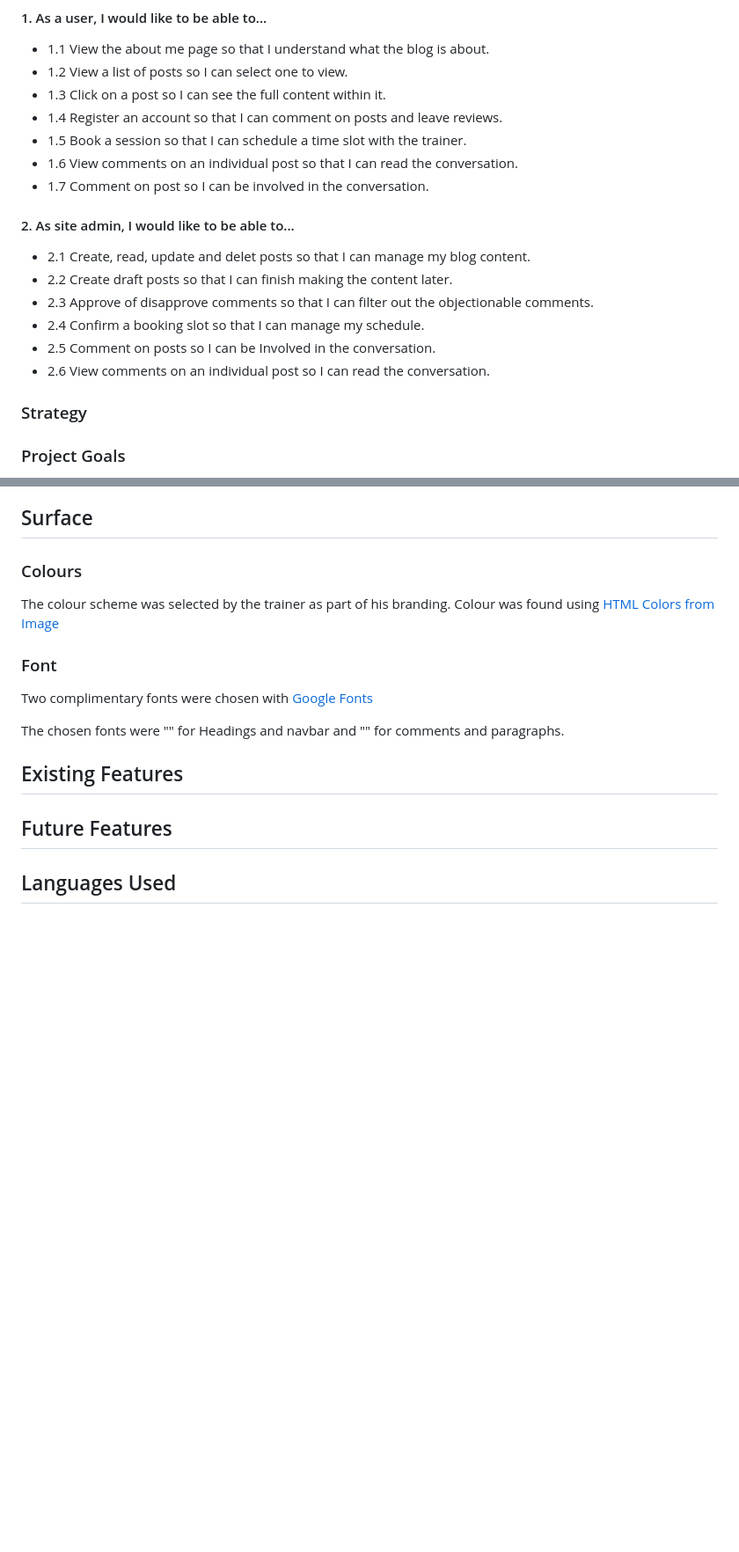
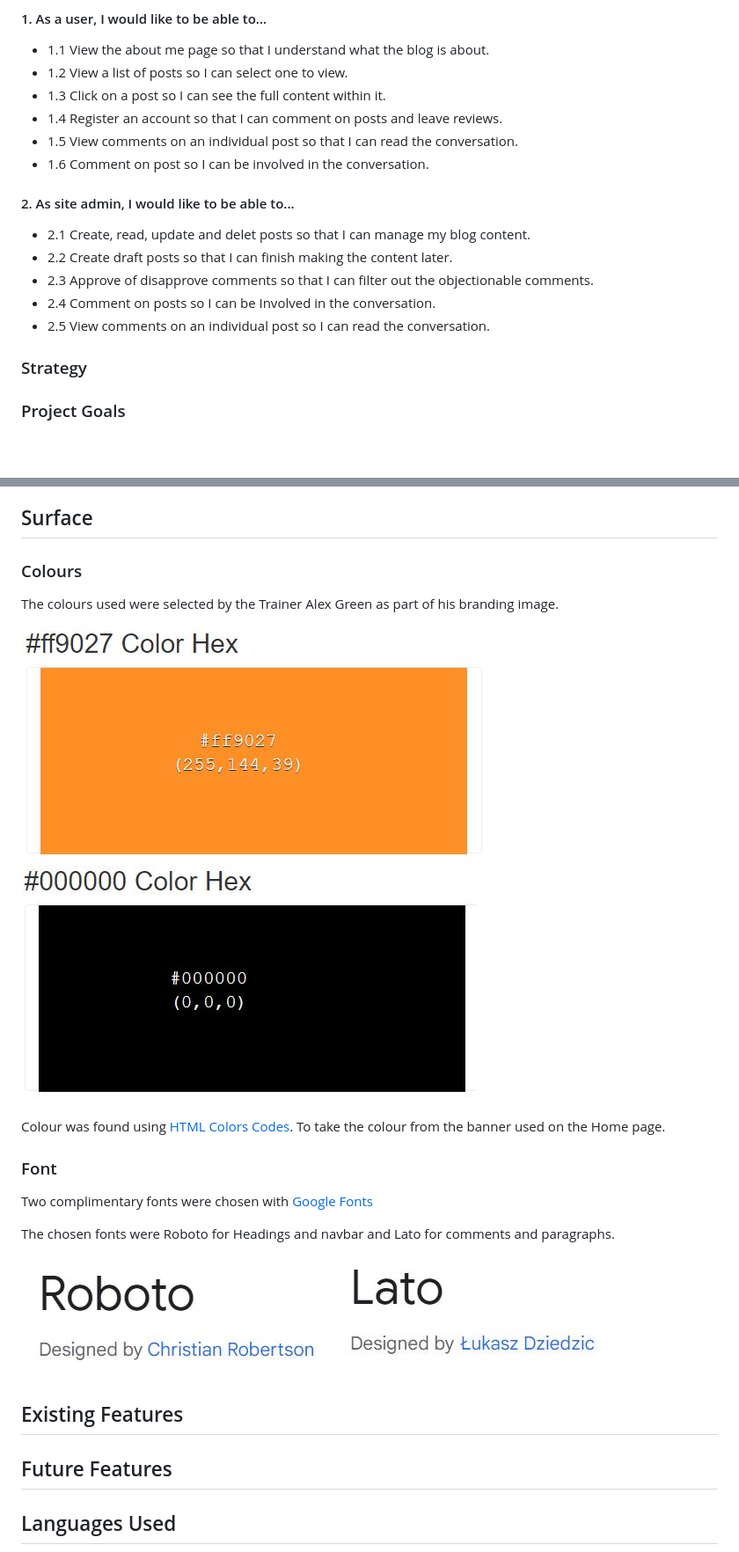
Before and after one commit to Code-Institute-Submissions/ak2489-meta-human-hub2_SepResub, a Markdown page: README.md, 2 parts joined by grey strips. Shown: that part at 88% size. Drawn GitHub-style; pictures changed too: media/colour.JPG (added), media/colour2.JPG (added), media/lato.JPG (added); blank space fills up the shorter version.

```diff
--- a/README.md
+++ b/README.md
@@ -17,18 +17,16 @@ This is the main marketing blog for Meta Human Hub. It is designed to be a platf
 - 1.2 View a list of posts so I can select one to view.
 - 1.3 Click on a post so I can see the full content within it.
 - 1.4 Register an account so that I can comment on posts and leave reviews.
-- 1.5 Book a session so that I can schedule a time slot with the trainer.
-- 1.6 View comments on an individual post so that I can read the conversation.
-- 1.7 Comment on post so I can be involved in the conversation.
+- 1.5 View comments on an individual post so that I can read the conversation.
+- 1.6 Comment on post so I can be involved in the conversation.
 
 #### 2. As site admin, I would like to be able to...
 
 - 2.1 Create, read, update and delet posts so that I can manage my blog content.
 - 2.2 Create draft posts so that I can finish making the content later.
 - 2.3 Approve of disapprove comments so that I can filter out the objectionable comments.
-- 2.4 Confirm a booking slot so that I can manage my schedule.
-- 2.5 Comment on posts so I can be Involved in the conversation.
-- 2.6 View comments on an individual post so I can read the conversation.
+- 2.4 Comment on posts so I can be Involved in the conversation.
+- 2.5 View comments on an individual post so I can read the conversation.
 
 ### Strategy
 ### Project Goals
@@ -60,13 +67,18 @@ Wireframes
 
 ## Surface
 ### Colours
-The colour scheme was selected by the trainer as part of his branding.
-Colour was found using [HTML Colors from Image](https://html-color-codes.info/colors-from-image/)
+The colours used were selected by the Trainer Alex Green as part of his branding image.
+
+<img src="media/colour.JPG"> <img src="media/colour2.JPG">
+
+Colour was found using [HTML Colors Codes](https://html-color-codes.info/colors-from-image/). To take the colour from the banner used on the Home page.
 
 ### Font
 Two complimentary fonts were chosen with [Google Fonts](https://fonts.google.com/)
 
-The chosen fonts were "" for Headings and navbar and "" for comments and paragraphs.
+The chosen fonts were Roboto for Headings and navbar and Lato for comments and paragraphs.
+
+<img src="media/roboto.JPG"> <img src="media/lato.JPG">
 
 ## Existing Features
 
```
Also changed, not shown: other parts of README.md (+11 -2 lines), media/Meta-Human-hub.jpeg (added), media/entity-relationship-diagram.jpg (added), 6 other files.
